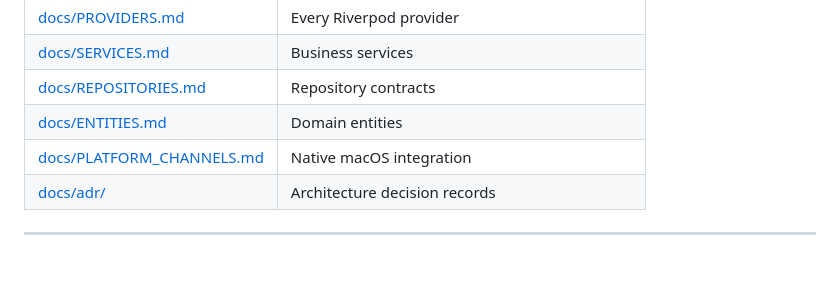
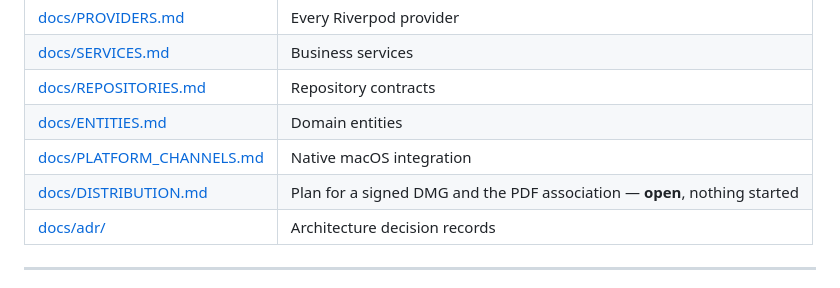
Before and after one commit to nosota/PDFSign, a Markdown page: REQUIREMENTS.md, the part around the change. Rendered like a GitHub page.

```diff
--- a/REQUIREMENTS.md
+++ b/REQUIREMENTS.md
@@ -654,6 +654,7 @@ zero-warning rule is met; keep it that way.
 | [docs/REPOSITORIES.md](docs/REPOSITORIES.md) | Repository contracts |
 | [docs/ENTITIES.md](docs/ENTITIES.md) | Domain entities |
 | [docs/PLATFORM_CHANNELS.md](docs/PLATFORM_CHANNELS.md) | Native macOS integration |
+| [docs/DISTRIBUTION.md](docs/DISTRIBUTION.md) | Plan for a signed DMG and the PDF association — **open**, nothing started |
 | [docs/adr/](docs/adr/) | Architecture decision records |
 
 ---
```
Also changed, not shown: docs/DISTRIBUTION.md (added, +153 -0 lines).
